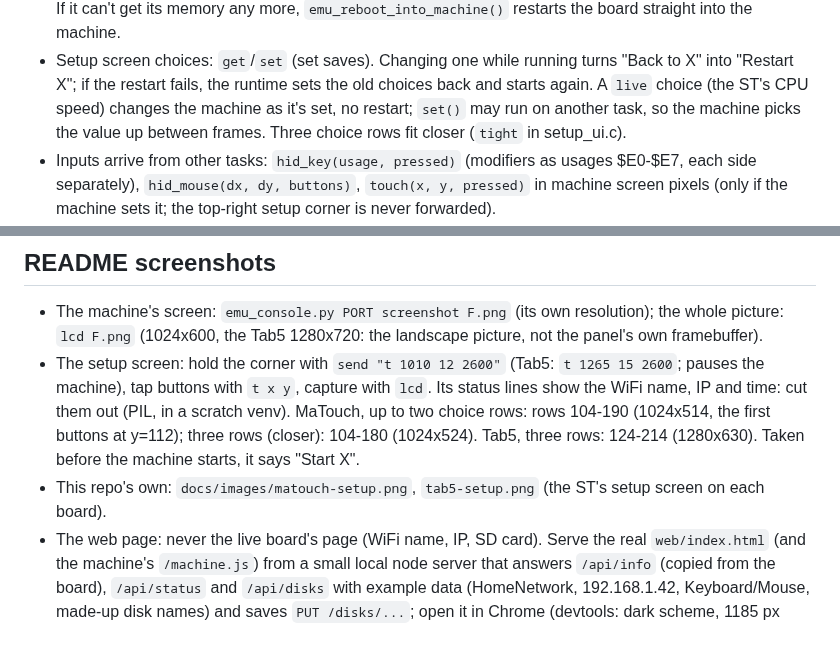
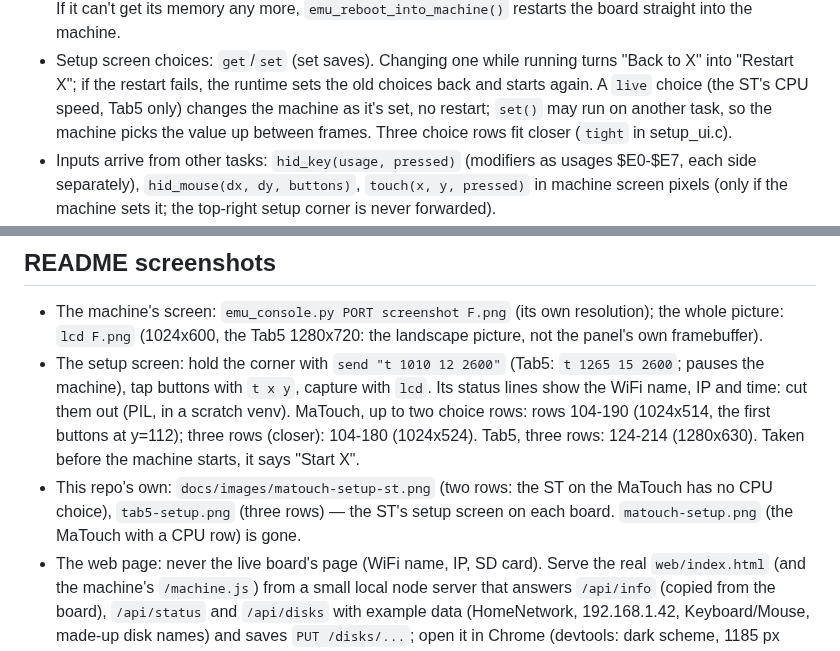
Before and after one commit to rlucencic/esp32emu, a Markdown page: CLAUDE.md, 2 parts joined by grey strips. Drawn GitHub-style.

```diff
--- a/CLAUDE.md
+++ b/CLAUDE.md
@@ -80,7 +80,7 @@ any change (only the components a project requires get built: MINIMAL_BUILD).
 - Setup screen choices: `get`/`set` (set saves). Changing one while running
   turns "Back to X" into "Restart X"; if the restart fails, the runtime sets
   the old choices back and starts again. A `live` choice (the ST's CPU
-  speed) changes the machine as it's set, no restart; `set()` may run on
+  speed, Tab5 only) changes the machine as it's set, no restart; `set()` may run on
   another task, so the machine picks the value up between frames. Three
   choice rows fit closer (`tight` in setup_ui.c).
 - Inputs arrive from other tasks: `hid_key(usage, pressed)` (modifiers as
@@ -223,8 +223,10 @@ text names the runtime's parts and the cores.
   (1024x514, the first buttons at y=112); three rows (closer): 104-180
   (1024x524). Tab5, three rows: 124-214 (1280x630). Taken before the
   machine starts, it says "Start X".
-- This repo's own: `docs/images/matouch-setup.png`, `tab5-setup.png` (the
-  ST's setup screen on each board).
+- This repo's own: `docs/images/matouch-setup-st.png` (two rows: the ST on
+  the MaTouch has no CPU choice), `tab5-setup.png` (three rows) — the ST's
+  setup screen on each board. `matouch-setup.png` (the MaTouch with a CPU
+  row) is gone.
 - The web page: never the live board's page (WiFi name, IP, SD card).
   Serve the real `web/index.html` (and the machine's `/machine.js`) from a
   small local node server that answers `/api/info` (copied from the
```
Also changed, not shown: README.md (+5 -4 lines), docs/images/matouch-setup-st.png (added), docs/images/matouch-setup.png (deleted).
